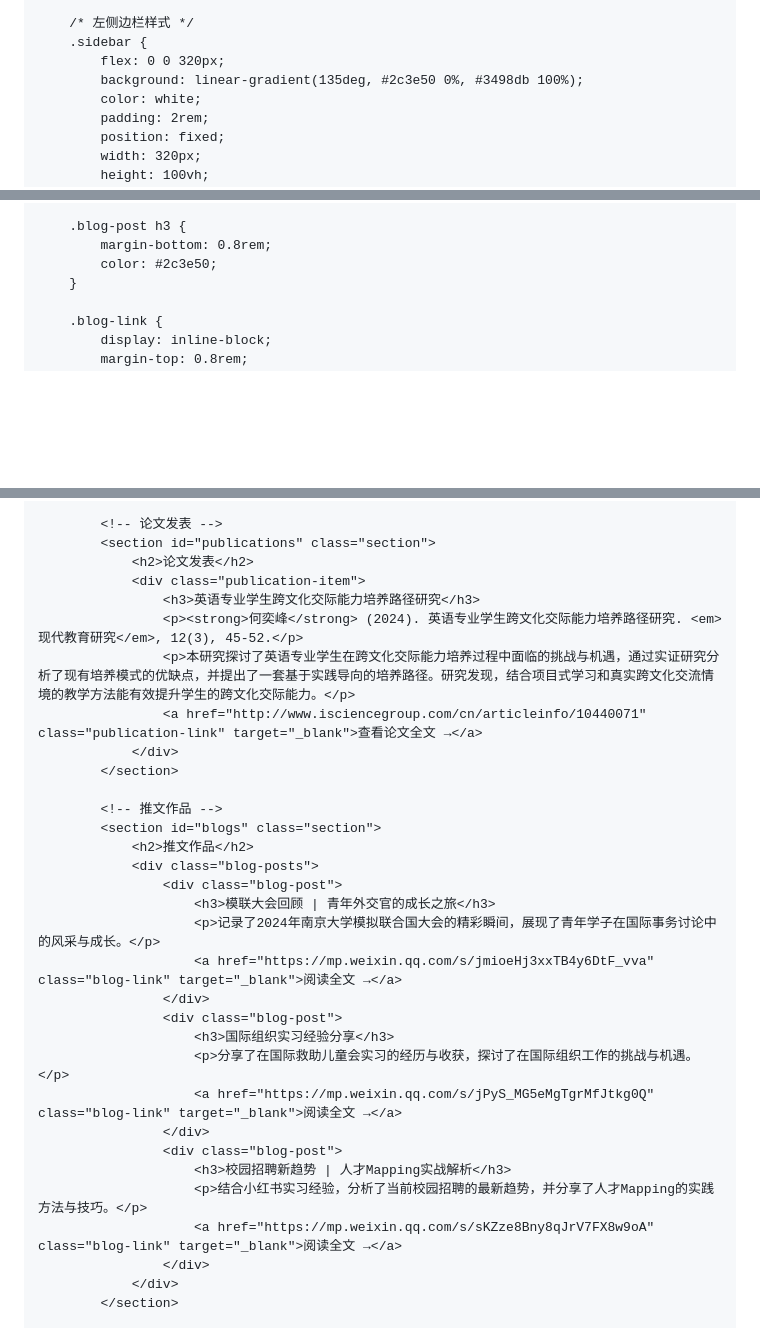
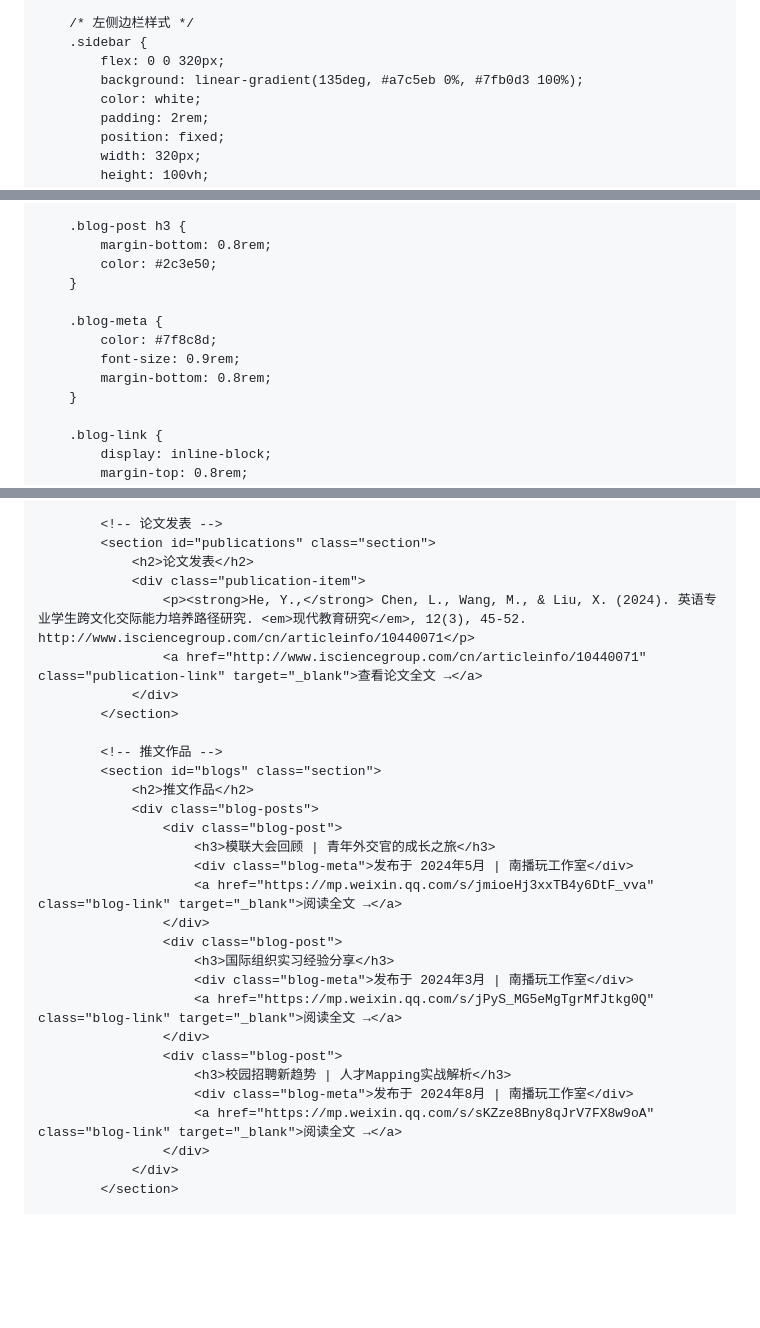
Before and after one commit to HyphenHe/HyphenHe.github.io, a Markdown page: README.md, 3 parts joined by grey strips. GitHub-like rendering; blank space fills up the shorter version.

```diff
--- a/README.md
+++ b/README.md
@@ -27,7 +27,7 @@
         /* 左侧边栏样式 */
         .sidebar {
             flex: 0 0 320px;
-            background: linear-gradient(135deg, #2c3e50 0%, #3498db 100%);
+            background: linear-gradient(135deg, #a7c5eb 0%, #7fb0d3 100%);
             color: white;
             padding: 2rem;
             position: fixed;
@@ -256,6 +256,12 @@
         .blog-post h3 {
             margin-bottom: 0.8rem;
             color: #2c3e50;
+        }
+
+        .blog-meta {
+            color: #7f8c8d;
+            font-size: 0.9rem;
+            margin-bottom: 0.8rem;
         }
 
         .blog-link {
@@ -498,9 +504,7 @@
             <section id="publications" class="section">
                 <h2>论文发表</h2>
                 <div class="publication-item">
-                    <h3>英语专业学生跨文化交际能力培养路径研究</h3>
-                    <p><strong>何奕峰</strong> (2024). 英语专业学生跨文化交际能力培养路径研究. <em>现代教育研究</em>, 12(3), 45-52.</p>
-                    <p>本研究探讨了英语专业学生在跨文化交际能力培养过程中面临的挑战与机遇，通过实证研究分析了现有培养模式的优缺点，并提出了一套基于实践导向的培养路径。研究发现，结合项目式学习和真实跨文化交流情境的教学方法能有效提升学生的跨文化交际能力。</p>
+                    <p><strong>He, Y.,</strong> Chen, L., Wang, M., & Liu, X. (2024). 英语专业学生跨文化交际能力培养路径研究. <em>现代教育研究</em>, 12(3), 45-52. http://www.isciencegroup.com/cn/articleinfo/10440071</p>
                     <a href="http://www.isciencegroup.com/cn/articleinfo/10440071" class="publication-link" target="_blank">查看论文全文 →</a>
                 </div>
             </section>
@@ -511,17 +515,17 @@
                 <div class="blog-posts">
                     <div class="blog-post">
                         <h3>模联大会回顾 | 青年外交官的成长之旅</h3>
-                        <p>记录了2024年南京大学模拟联合国大会的精彩瞬间，展现了青年学子在国际事务讨论中的风采与成长。</p>
+                        <div class="blog-meta">发布于 2024年5月 | 南播玩工作室</div>
                         <a href="https://mp.weixin.qq.com/s/jmioeHj3xxTB4y6DtF_vva" class="blog-link" target="_blank">阅读全文 →</a>
                     </div>
                     <div class="blog-post">
                         <h3>国际组织实习经验分享</h3>
-                        <p>分享了在国际救助儿童会实习的经历与收获，探讨了在国际组织工作的挑战与机遇。</p>
+                        <div class="blog-meta">发布于 2024年3月 | 南播玩工作室</div>
                         <a href="https://mp.weixin.qq.com/s/jPyS_MG5eMgTgrMfJtkg0Q" class="blog-link" target="_blank">阅读全文 →</a>
                     </div>
                     <div class="blog-post">
                         <h3>校园招聘新趋势 | 人才Mapping实战解析</h3>
-                        <p>结合小红书实习经验，分析了当前校园招聘的最新趋势，并分享了人才Mapping的实践方法与技巧。</p>
+                        <div class="blog-meta">发布于 2024年8月 | 南播玩工作室</div>
                         <a href="https://mp.weixin.qq.com/s/sKZze8Bny8qJrV7FX8w9oA" class="blog-link" target="_blank">阅读全文 →</a>
                     </div>
                 </div>
```
